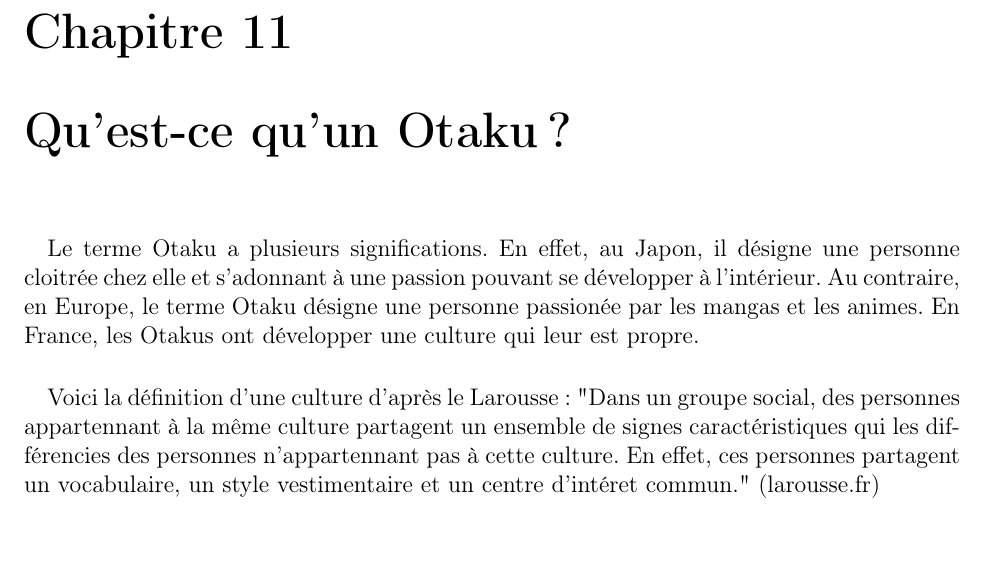
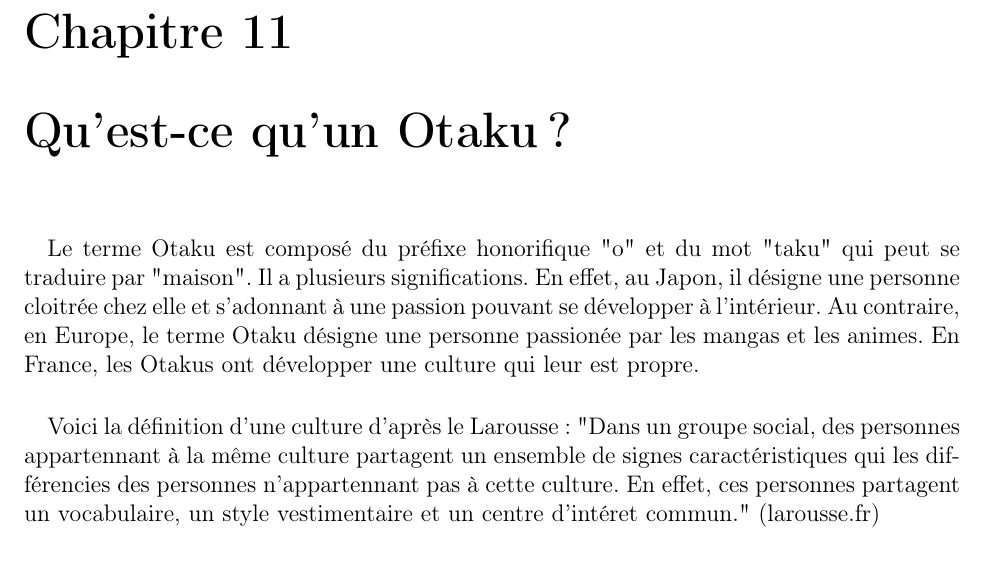
Before and after one commit to minijackson/MSH-2006, a LaTeX book (main.tex, which reads MiniProjet.tex): part of page 59 of 97, cut so that both start at the same text, the shorter picture padded with empty space. Compiled offline with pdfLaTeX.

Commit message:
ajout def otaku

```diff
--- a/MiniProjet.tex
+++ b/MiniProjet.tex
@@ -1,7 +1,7 @@
 \part{Les Otakus ou les passionés de mangas.}
 \chapter{Qu'est-ce qu'un Otaku ?}
 \paragraph{}
-Le terme Otaku a plusieurs significations. En effet, au Japon, il désigne une personne cloitrée chez elle et s'adonnant à une passion pouvant se développer à l'intérieur. Au contraire, en Europe, le terme Otaku désigne une personne passionée par les mangas et les animes. En France, les Otakus ont développer une culture qui leur est propre.
+Le terme Otaku est composé du préfixe honorifique "o" et du mot "taku" qui peut se traduire par "maison". Il a plusieurs significations. En effet, au Japon, il désigne une personne cloitrée chez elle et s'adonnant à une passion pouvant se développer à l'intérieur. Au contraire, en Europe, le terme Otaku désigne une personne passionée par les mangas et les animes. En France, les Otakus ont développer une culture qui leur est propre.
 \paragraph{}
 Voici la définition d'une culture d'après le Larousse:
 "Dans un groupe social, des personnes appartennant à la même culture partagent un ensemble de signes caractéristiques qui les différencies des personnes n'appartennant pas à cette culture. En effet, ces personnes partagent un vocabulaire, un style vestimentaire et un centre d'intéret commun." (larousse.fr)
```
